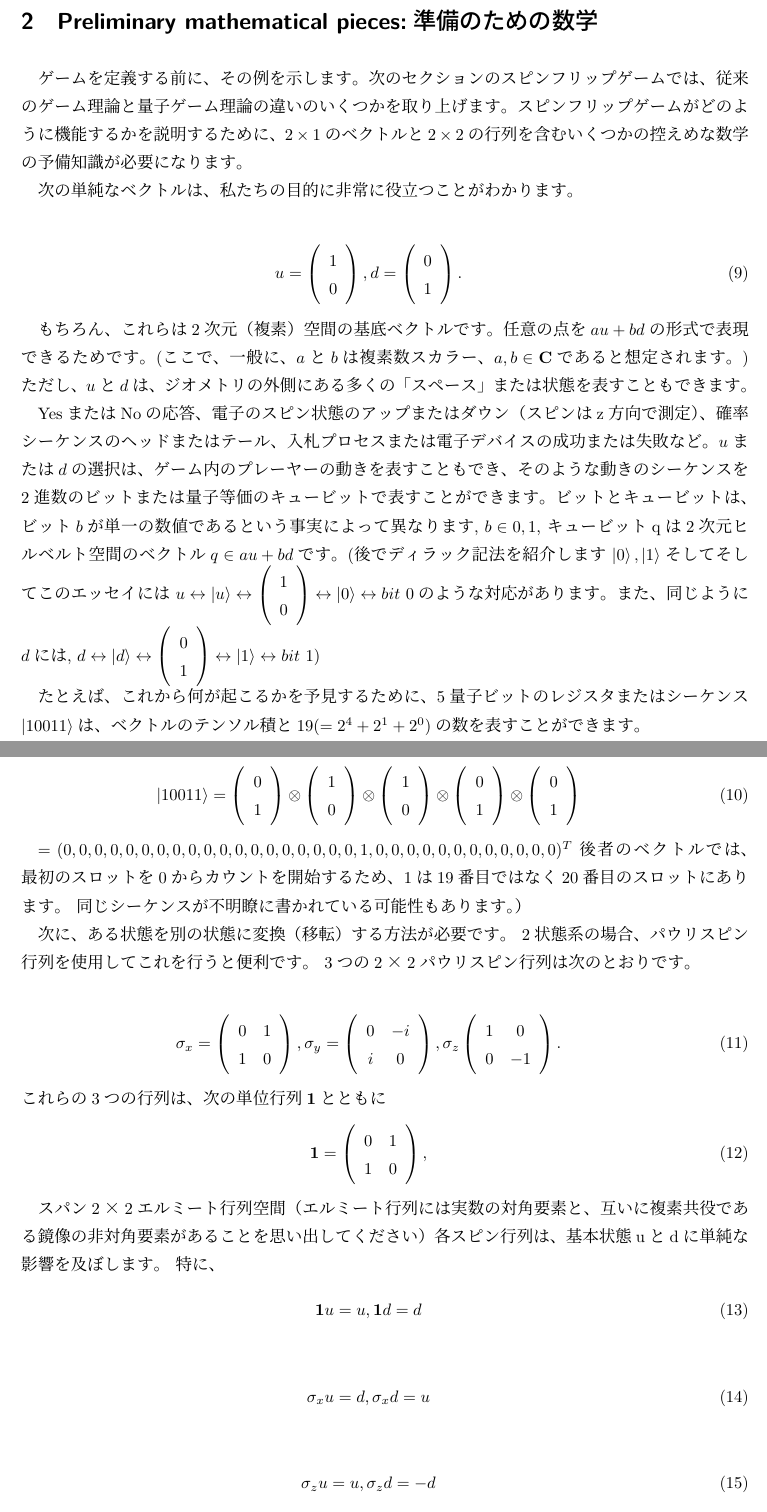
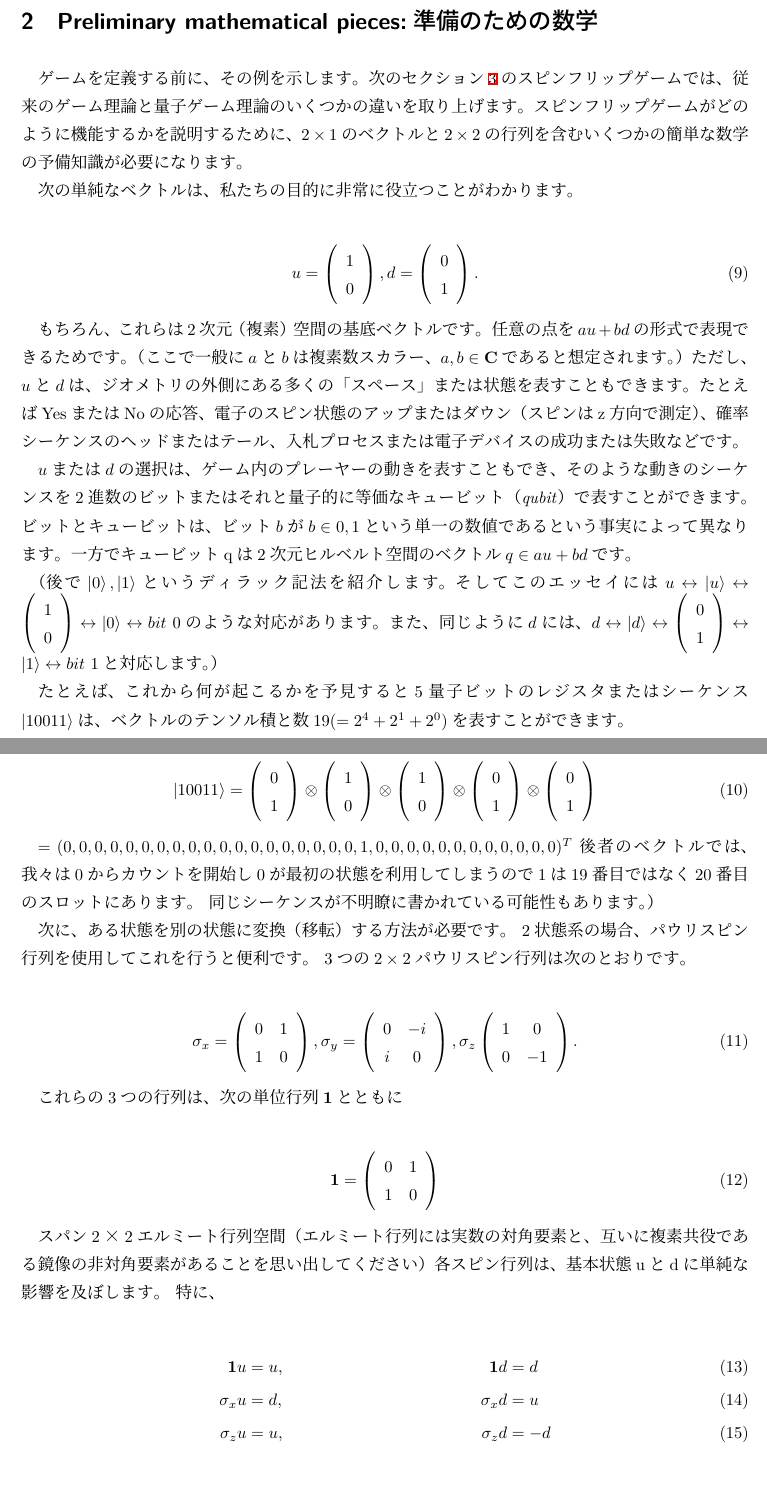
Before and after one commit to morimorijap/Introduction_Quantum_GameTheory, a LaTeX document (main.tex, which reads preliminary.tex): two parts of pages 6 and 7 of 68, joined at a grey line, cut so that both start at the same text, the shorter picture padded with empty space. Compiled offline with pLaTeX and dvipdfmx.

Commit message:
Fix preliminary

```diff
--- a/main.tex
+++ b/main.tex
@@ -8,6 +8,9 @@
 \usepackage{amsfonts}
 \usepackage{braket}
 \usepackage{amssymb}
+\usepackage[dvipdfmx]{hyperref}
+\usepackage{float}
+\usepackage{amsmath}
 
 \title{入門量子ゲーム理論}
 
--- a/preliminary.tex
+++ b/preliminary.tex
@@ -1,12 +1,11 @@
 \section{Preliminary mathematical pieces:準備のための数学}
 
-ゲームを定義する前に、その例を示します。次のセクションのスピンフリップゲームでは、従来のゲーム理論と量子ゲーム理論の違いのいくつかを取り上げます。
-スピンフリップゲームがどのように機能するかを説明するために、$2 \times 1$のベクトルと$2 \times 2$の行列を含むいくつかの控えめな数学の予備知識が必要になります。
+ゲームを定義する前に、その例を示します。次のセクション\ref{sec:the_spin_flip_game}のスピンフリップゲームでは、従来のゲーム理論と量子ゲーム理論のいくつかの違いを取り上げます。
+スピンフリップゲームがどのように機能するかを説明するために、$2 \times 1$のベクトルと$2 \times 2$の行列を含むいくつかの簡単な数学の予備知識が必要になります。
 
 次の単純なベクトルは、私たちの目的に非常に役立つことがわかります。
 
-\begin{eqnarray}
-\label{9}
+\begin{align}
 u = \left(
 \begin{array}{ccc}
  1 \\
@@ -20,33 +19,35 @@ d = \left(
  1
 \end{array}
 \right).
-\end{eqnarray}
+\end{align}
 
 もちろん、これらは2次元（複素）空間の基底ベクトルです。任意の点を$au + bd$の形式で表現できるためです。
-(ここで、一般に、$a$と$b$は複素数スカラー、$a,b \in \mathbf{C}$であると想定されます。)
+（ここで一般に$a$と$b$は複素数スカラー、$a,b \in \mathbf{C}$であると想定されます。）
 ただし、$u$と$d$は、ジオメトリの外側にある多くの「スペース」または状態を表すこともできます。
+たとえばYesまたはNoの応答、電子のスピン状態のアップまたはダウン（スピンはz方向で測定）、確率シーケンスのヘッドまたはテール、入札プロセスまたは電子デバイスの成功または失敗などです。
 
-YesまたはNoの応答、電子のスピン状態のアップまたはダウン（スピンはz方向で測定）、確率シーケンスのヘッドまたはテール、入札プロセスまたは電子デバイスの成功または失敗など。
- $u$または$d$の選択は、ゲーム内のプレーヤーの動きを表すこともでき、そのような動きのシーケンスを2進数のビットまたは量子等価のキュービットで表すことができます。
-ビットとキュービットは、ビット$b$が単一の数値であるという事実によって異なります
-, $b \in {0,1}$, キュービットqは2次元ヒルベルト空間のベクトル$q \in {au + bd}$です。(後でディラック記法を紹介します $\ket{0},\ket{1}$そしてそしてこのエッセイには $ u \leftrightarrow \ket{u} \leftrightarrow \left(
+$u$または$d$の選択は、ゲーム内のプレーヤーの動きを表すこともでき、
+そのような動きのシーケンスを2進数のビットまたはそれと量子的に等価なキュービット（\textit{qubit}）で表すことができます。
+ビットとキュービットは、ビット$b$が$b \in {0,1}$という単一の数値であるという事実によって異なります。
+一方でキュービットqは2次元ヒルベルト空間のベクトル$q \in {au + bd}$です。
+
+（後で$\ket{0},\ket{1}$というディラック記法を紹介します。そしてこのエッセイには $u \leftrightarrow \ket{u} \leftrightarrow \left(
 \begin{array}{ccc}
  1 \\
  0
 \end{array}
-\right) \leftrightarrow \ket{0} \leftrightarrow bit \ 0 $のような対応があります。また、同じように$d$には,
+\right) \leftrightarrow \ket{0} \leftrightarrow bit \ 0$のような対応があります。また、同じように$d$には、
 $ d \leftrightarrow \ket{d} \leftrightarrow \left(
 \begin{array}{ccc}
  0 \\
  1
 \end{array}
-\right) \leftrightarrow \ket{1} \leftrightarrow bit \ 1 $)
+\right) \leftrightarrow \ket{1} \leftrightarrow bit \ 1 $と対応します。）
 
-たとえば、これから何が起こるかを予見するために、
-5量子ビットのレジスタまたはシーケンス$\ket{10011}$は、ベクトルのテンソル積と19$(= 2^4 + 2^1 + 2^0)$の数を表すことができます。
+たとえば、これから何が起こるかを予見すると
+5量子ビットのレジスタまたはシーケンス$\ket{10011}$は、ベクトルのテンソル積と数19$(= 2^4 + 2^1 + 2^0)$を表すことができます。
 
-\begin{eqnarray}
-\label{10}
+\begin{align}
 \ket{10011} =
 \left( \begin{array}{ccc}
  0 \\
@@ -72,15 +73,14 @@ $ d \leftrightarrow \ket{d} \leftrightarrow \left(
  0 \\
  1
 \end{array} \right)
-\end{eqnarray}
+\end{align}
 
 $= (0,0,0,0,0,0,0,0,0,0,0,0,0,0,0,0,0,0,0,1,0,0,0,0,0,0,0,0,0,0,0,0)^T$
-後者のベクトルでは、最初のスロットを0からカウントを開始するため、1は19番目ではなく20番目のスロットにあります。 同じシーケンスが不明瞭に書かれている可能性もあります。）
+後者のベクトルでは、我々は0からカウントを開始し0が最初の状態を利用してしまうので$1$は19番目ではなく20番目のスロットにあります。 同じシーケンスが不明瞭に書かれている可能性もあります。）
 
-次に、ある状態を別の状態に変換（移転）する方法が必要です。 2状態系の場合、パウリスピン行列を使用してこれを行うと便利です。 3つの2×2パウリスピン行列は次のとおりです。
+次に、ある状態を別の状態に変換（移転）する方法が必要です。 2状態系の場合、パウリスピン行列を使用してこれを行うと便利です。 3つの$2 \times 2$パウリスピン行列は次のとおりです。
 
-\begin{eqnarray}
-\label{11}
+\begin{align}
 \sigma_x =
 \left( \begin{array}{ccc}
  0 & 1 \\
@@ -99,34 +99,24 @@ $= (0,0,0,0,0,0,0,0,0,0,0,0,0,0,0,0,0,0,0,1,0,0,0,0,0,0,0,0,0,0,0,0)^T$
  0 & -1
 \end{array} \right)
 .
-\end{eqnarray}
+\end{align}
+
 これらの3つの行列は、次の単位行列$\mathbf{1}$とともに
-\begin{eqnarray}
-\label{12}
+
+\begin{align}
 \mathbf{1} =
 \left( \begin{array}{ccc}
  0 & 1 \\
  1 & 0
 \end{array} \right)
-,
-\end{eqnarray}
+\end{align}
 
 スパン2×2エルミート行列空間（エルミート行列には実数の対角要素と、互いに複素共役である鏡像の非対角要素があることを思い出してください）
 各スピン行列は、基本状態uとdに単純な影響を及ぼします。 特に、
-\begin{eqnarray}
-\label{13}
-\mathbf{1} u = u,
-\mathbf{1} d = d
-\end{eqnarray}
 
-\begin{eqnarray}
-\label{14}
-\sigma_x u = d,
-\sigma_x d = u
-\end{eqnarray}
+\begin{align}
+  \mathbf{1} u &= u, &\mathbf{1} d &= d \\
+  \sigma_x u &= d, &\sigma_x d &= u \\
+  \sigma_z u &= u, &\sigma_z d &= - d
+\end{align}
 
-\begin{eqnarray}
-\label{15}
-\sigma_z u = u,
-\sigma_z d = - d
-\end{eqnarray}
```
Also changed, not shown: spinflipgame.tex (+1 -0 lines), preliminary.tex (7 more changed lines).
